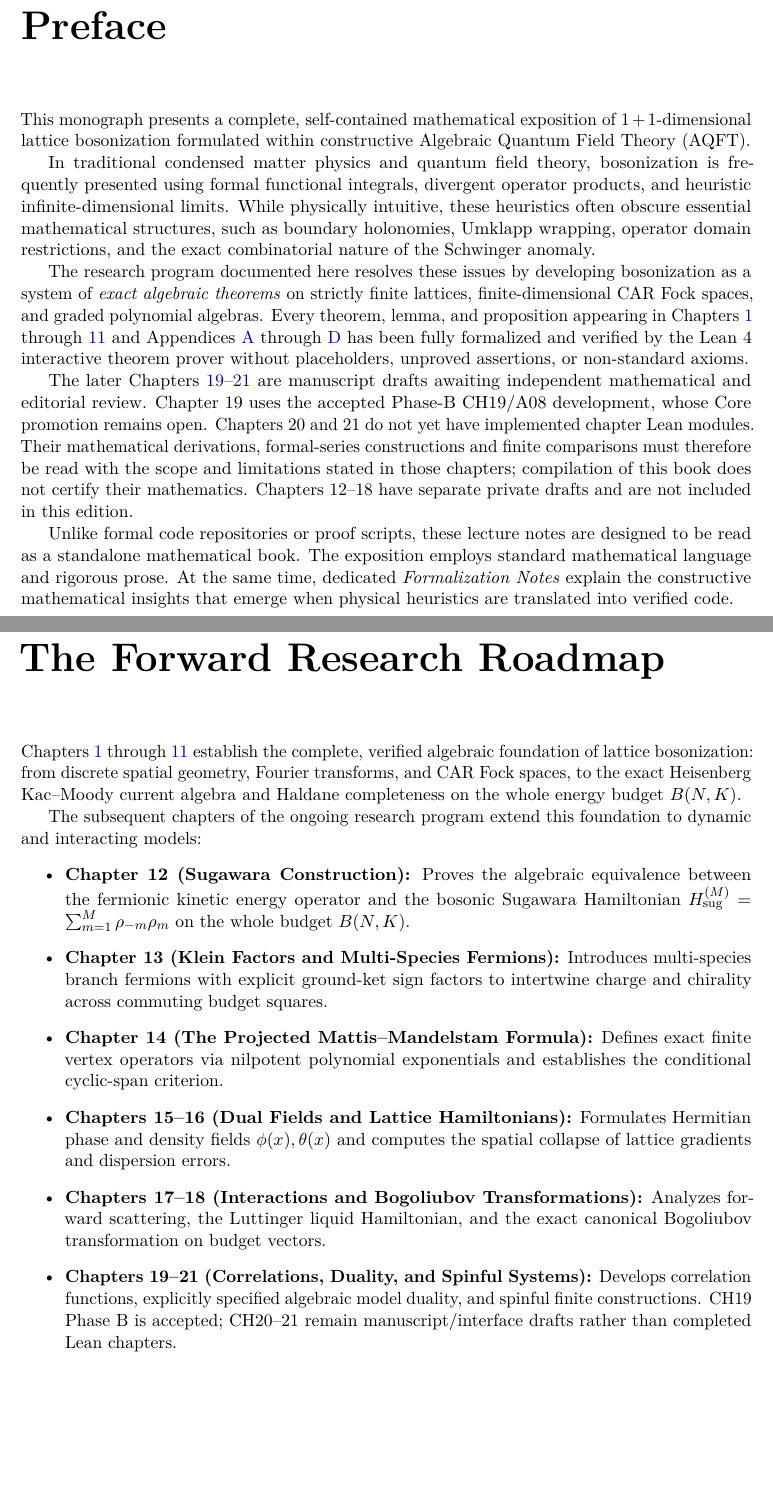
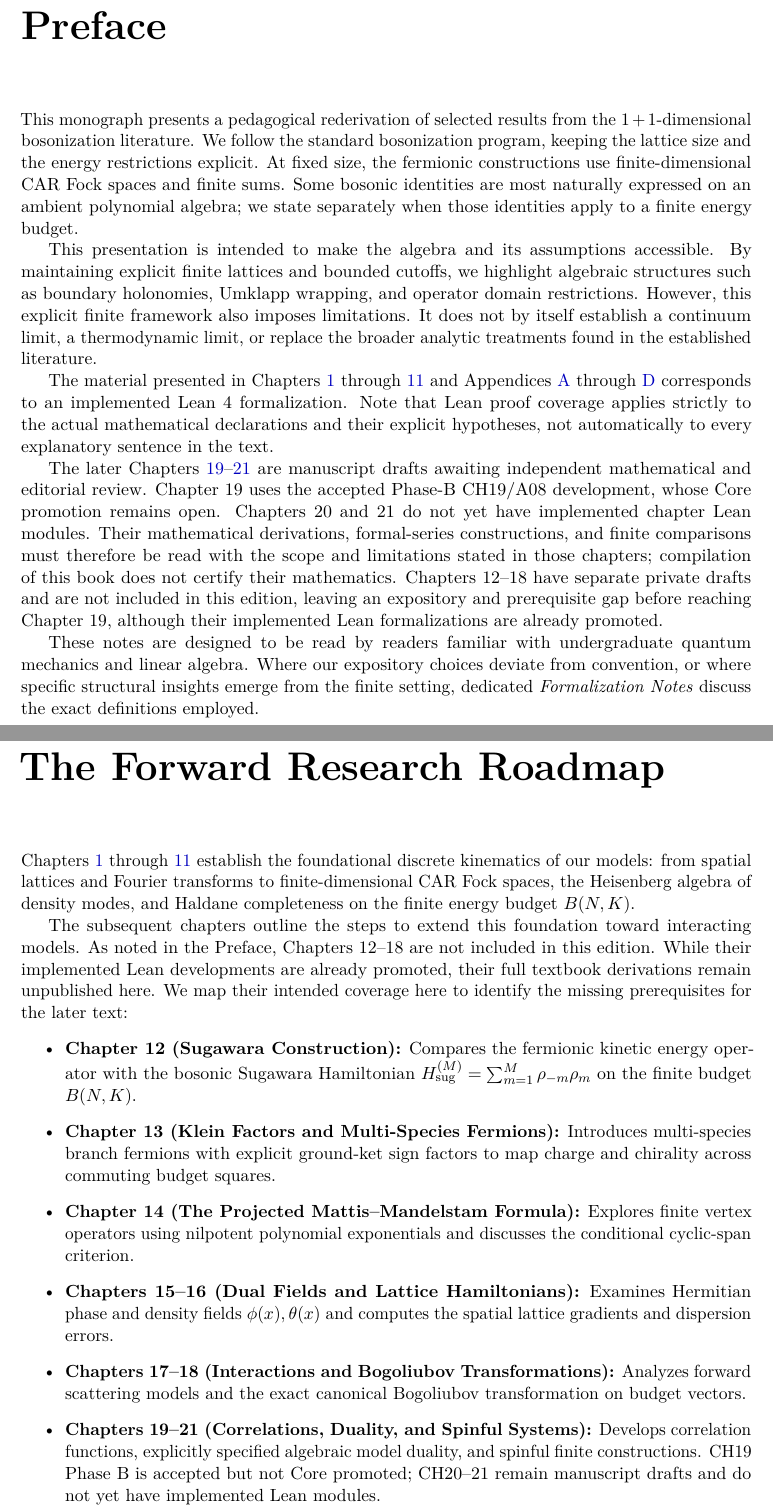
Before and after one commit to lufreitas0000/bosonize-lean, a LaTeX thesis (notes/latex/main.tex): two parts of pages 2 and 93 of 196, joined at a grey line, cut so that both start at the same text, the shorter picture padded with empty space. Compiled offline with pdfLaTeX.

Commit message:
web: rewrite-frontmatter-wave1 verified response
Packet-Id: rewrite-frontmatter-wave1-20261016T003602Z-00f3c98c
Model: jules
Base-SHA: 4e2806009c9f7f72d670b1c1ad55afe8a564b53f
Spec-SHA256: e36fb2d268999317f7e6226f4462b3735f8af1cd3212a5c1826009e1182d7f03
Response-SHA256: 5e268da207831f0311fb3cf448b6d08d34504a0eba14957bad57f050a36b37e3
(cherry picked from commit 9bf50dd9f58cfcb6d32cd64b640b4268fed82731)

```diff
--- a/notes/latex/main.tex
+++ b/notes/latex/main.tex
@@ -2,10 +2,10 @@
 
 \input{preamble}
 
-\title{\textbf{Constructive 1+1D Lattice Bosonization}\\
-\Large Exact Foundations, Algebraic Quantum Field Theory, and Haldane Completeness}
+\title{\textbf{1+1D Lattice Bosonization}\\
+\Large Explicit Finite-Lattice and Finite-Budget Models}
 \author{\textbf{Bosonize-Lean Project}\\
-\normalsize Formally Verified Lattice AQFT Monograph}
+\normalsize A Pedagogical Monograph}
 \date{\today\\\small Source revision: \texttt{\BuildRevision}}
 
 \begin{document}
@@ -20,22 +20,15 @@
 \chapter*{Preface}
 \markboth{Preface}{Preface}
 
-This monograph presents a complete, self-contained mathematical exposition of $1+1$-dimensional lattice bosonization formulated within constructive Algebraic Quantum Field Theory (AQFT).
+This monograph presents a pedagogical rederivation of selected results from the $1+1$-dimensional bosonization literature. We follow the standard bosonization program, keeping the lattice size and the energy restrictions explicit. At fixed size, the fermionic constructions use finite-dimensional CAR Fock spaces and finite sums. Some bosonic identities are most naturally expressed on an ambient polynomial algebra; we state separately when those identities apply to a finite energy budget.
 
-In traditional condensed matter physics and quantum field theory, bosonization is frequently presented using formal functional integrals, divergent operator products, and heuristic infinite-dimensional limits. While physically intuitive, these heuristics often obscure essential mathematical structures, such as boundary holonomies, Umklapp wrapping, operator domain restrictions, and the exact combinatorial nature of the Schwinger anomaly.
+This presentation is intended to make the algebra and its assumptions accessible. By maintaining explicit finite lattices and bounded cutoffs, we highlight algebraic structures such as boundary holonomies, Umklapp wrapping, and operator domain restrictions. However, this explicit finite framework also imposes limitations. It does not by itself establish a continuum limit, a thermodynamic limit, or replace the broader analytic treatments found in the established literature.
 
-The research program documented here resolves these issues by developing bosonization as a system of \emph{exact algebraic theorems} on strictly finite lattices, finite-dimensional CAR Fock spaces, and graded polynomial algebras. Every theorem, lemma, and proposition appearing in Chapters~\ref{ch:lattice_band} through~\ref{ch:haldane_completeness} and Appendices~\ref{app:fourier_characters} through~\ref{app:density_partitions} has been fully formalized and verified by the Lean 4 interactive theorem prover without placeholders, unproved assertions, or non-standard axioms.
+The material presented in Chapters~\ref{ch:lattice_band} through~\ref{ch:haldane_completeness} and Appendices~\ref{app:fourier_characters} through~\ref{app:density_partitions} corresponds to an implemented Lean 4 formalization. Note that Lean proof coverage applies strictly to the actual mathematical declarations and their explicit hypotheses, not automatically to every explanatory sentence in the text.
 
-The later Chapters~\ref{ch:correlations}--\ref{ch:spinful} are manuscript
-drafts awaiting independent mathematical and editorial review. Chapter~19 uses
-the accepted Phase-B CH19/A08 development, whose Core promotion remains open.
-Chapters~20 and~21 do not yet have implemented chapter Lean modules. Their
-mathematical derivations, formal-series constructions and finite comparisons
-must therefore be read with the scope and limitations stated in those chapters;
-compilation of this book does not certify their mathematics. Chapters~12--18
-have separate private drafts and are not included in this edition.
+The later Chapters~\ref{ch:correlations}--\ref{ch:spinful} are manuscript drafts awaiting independent mathematical and editorial review. Chapter~19 uses the accepted Phase-B CH19/A08 development, whose Core promotion remains open. Chapters~20 and~21 do not yet have implemented chapter Lean modules. Their mathematical derivations, formal-series constructions, and finite comparisons must therefore be read with the scope and limitations stated in those chapters; compilation of this book does not certify their mathematics. Chapters~12--18 have separate private drafts and are not included in this edition, leaving an expository and prerequisite gap before reaching Chapter~19, although their implemented Lean formalizations are already promoted.
 
-Unlike formal code repositories or proof scripts, these lecture notes are designed to be read as a standalone mathematical book. The exposition employs standard mathematical language and rigorous prose. At the same time, dedicated \emph{Formalization Notes} explain the constructive mathematical insights that emerge when physical heuristics are translated into verified code.
+These notes are designed to be read by readers familiar with undergraduate quantum mechanics and linear algebra. Where our expository choices deviate from convention, or where specific structural insights emerge from the finite setting, dedicated \emph{Formalization Notes} discuss the exact definitions employed.
 
 \tableofcontents
 
@@ -66,16 +59,16 @@ Unlike formal code repositories or proof scripts, these lecture notes are design
 \addcontentsline{toc}{chapter}{The Forward Research Roadmap}
 \label{ch:roadmap}
 
-Chapters~\ref{ch:lattice_band} through~\ref{ch:haldane_completeness} establish the complete, verified algebraic foundation of lattice bosonization: from discrete spatial geometry, Fourier transforms, and CAR Fock spaces, to the exact Heisenberg Kac--Moody current algebra and Haldane completeness on the whole energy budget $B(N, K)$.
+Chapters~\ref{ch:lattice_band} through~\ref{ch:haldane_completeness} establish the foundational discrete kinematics of our models: from spatial lattices and Fourier transforms to finite-dimensional CAR Fock spaces, the Heisenberg algebra of density modes, and Haldane completeness on the finite energy budget $B(N, K)$.
 
-The subsequent chapters of the ongoing research program extend this foundation to dynamic and interacting models:
+The subsequent chapters outline the steps to extend this foundation toward interacting models. As noted in the Preface, Chapters~12--18 are not included in this edition. While their implemented Lean developments are already promoted, their full textbook derivations remain unpublished here. We map their intended coverage here to identify the missing prerequisites for the later text:
 \begin{itemize}
-    \item \textbf{Chapter 12 (Sugawara Construction):} Proves the algebraic equivalence between the fermionic kinetic energy operator and the bosonic Sugawara Hamiltonian $H_{\mathrm{sug}}^{(M)} = \sum_{m=1}^M \rho_{-m} \rho_m$ on the whole budget $B(N, K)$.
-    \item \textbf{Chapter 13 (Klein Factors and Multi-Species Fermions):} Introduces multi-species branch fermions with explicit ground-ket sign factors to intertwine charge and chirality across commuting budget squares.
-    \item \textbf{Chapter 14 (The Projected Mattis--Mandelstam Formula):} Defines exact finite vertex operators via nilpotent polynomial exponentials and establishes the conditional cyclic-span criterion.
-    \item \textbf{Chapters 15--16 (Dual Fields and Lattice Hamiltonians):} Formulates Hermitian phase and density fields $\phi(x), \theta(x)$ and computes the spatial collapse of lattice gradients and dispersion errors.
-    \item \textbf{Chapters 17--18 (Interactions and Bogoliubov Transformations):} Analyzes forward scattering, the Luttinger liquid Hamiltonian, and the exact canonical Bogoliubov transformation on budget vectors.
-    \item \textbf{Chapters 19--21 (Correlations, Duality, and Spinful Systems):} Develops correlation functions, explicitly specified algebraic model duality, and spinful finite constructions. CH19 Phase B is accepted; CH20--21 remain manuscript/interface drafts rather than completed Lean chapters.
+    \item \textbf{Chapter 12 (Sugawara Construction):} Compares the fermionic kinetic energy operator with the bosonic Sugawara Hamiltonian $H_{\mathrm{sug}}^{(M)} = \sum_{m=1}^M \rho_{-m} \rho_m$ on the finite budget $B(N, K)$.
+    \item \textbf{Chapter 13 (Klein Factors and Multi-Species Fermions):} Introduces multi-species branch fermions with explicit ground-ket sign factors to map charge and chirality across commuting budget squares.
+    \item \textbf{Chapter 14 (The Projected Mattis--Mandelstam Formula):} Explores finite vertex operators using nilpotent polynomial exponentials and discusses the conditional cyclic-span criterion.
+    \item \textbf{Chapters 15--16 (Dual Fields and Lattice Hamiltonians):} Examines Hermitian phase and density fields $\phi(x), \theta(x)$ and computes the spatial lattice gradients and dispersion errors.
+    \item \textbf{Chapters 17--18 (Interactions and Bogoliubov Transformations):} Analyzes forward scattering models and the exact canonical Bogoliubov transformation on budget vectors.
+    \item \textbf{Chapters 19--21 (Correlations, Duality, and Spinful Systems):} Develops correlation functions, explicitly specified algebraic model duality, and spinful finite constructions. CH19 Phase B is accepted but not Core promoted; CH20--21 remain manuscript drafts and do not yet have implemented Lean modules.
 \end{itemize}
 
 % Manuscript drafts imported from individually supplied standalone sections.
```
